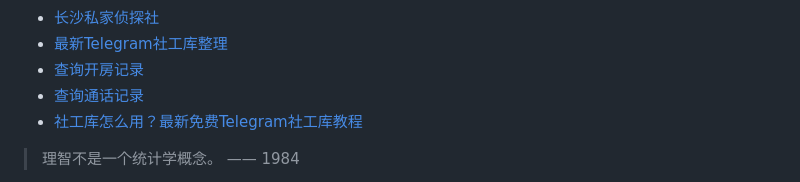
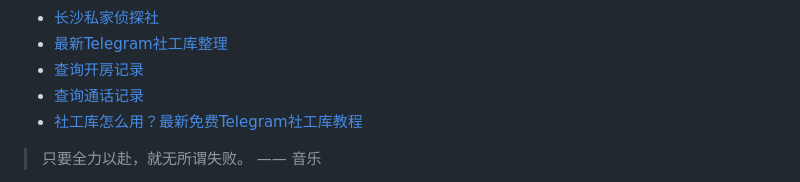
Before and after one commit to ZebulonDeweyqf/ZebulonDeweyqf, a Markdown page: README.md, the part around one of its changes. Rendered like a GitHub page.

```diff
--- a/README.md
+++ b/README.md
@@ -44,5 +44,5 @@
 * <a href="https://xlsgk.com" target="_blank">社工库怎么用？最新免费Telegram社工库教程</a>
 
 <!-- QUOTE-START -->
-> 理智不是一个统计学概念。 —— 1984
+> 只要全力以赴，就无所谓失败。 —— 音乐
 
```
Also changed, not shown: other parts of README.md (+1 -1 lines).
